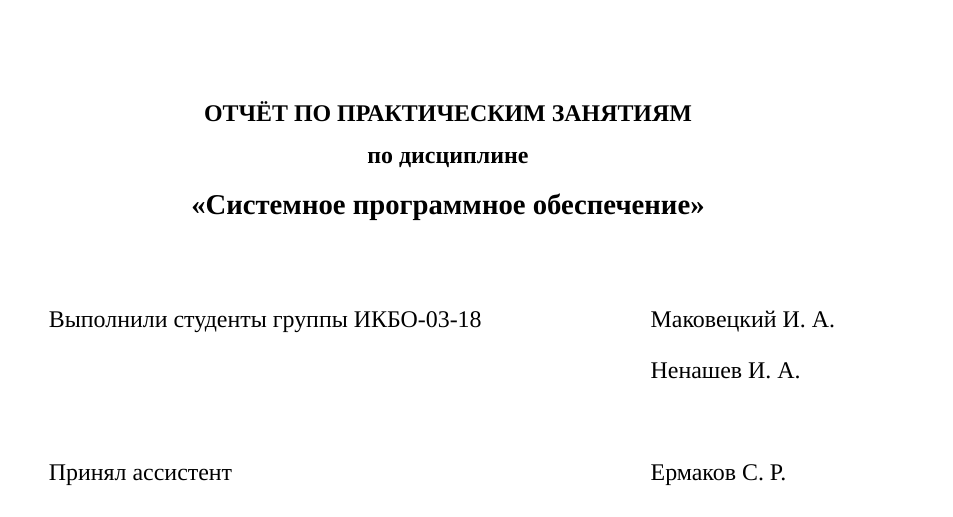
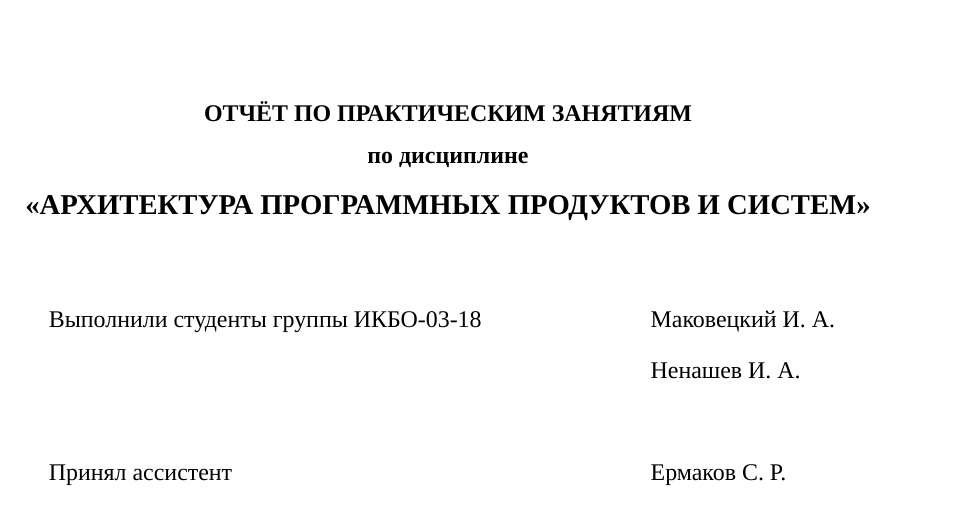
Before and after one commit to ivanmakovetskiy/arch-system-mockery, a LaTeX document (main.tex, which reads titulus.tex): part of page 1 of 2, cut so that both start at the same text. Compiled offline with XeLaTeX; a missing font is replaced by an installed copy or a similar font.

Commit message:
Fixed title.

```diff
--- a/titulus.tex
+++ b/titulus.tex
@@ -35,7 +35,7 @@
 
 	\small{\textbf{по дисциплине}}
 
-	\normalsize{\textbf{<<Системное программное обеспечение>>}}
+	\normalsize{\textbf{<<АРХИТЕКТУРА ПРОГРАММНЫХ ПРОДУКТОВ И СИСТЕМ>>}}
 \end{center}
 
 \vspace{0,9 cm}
```
